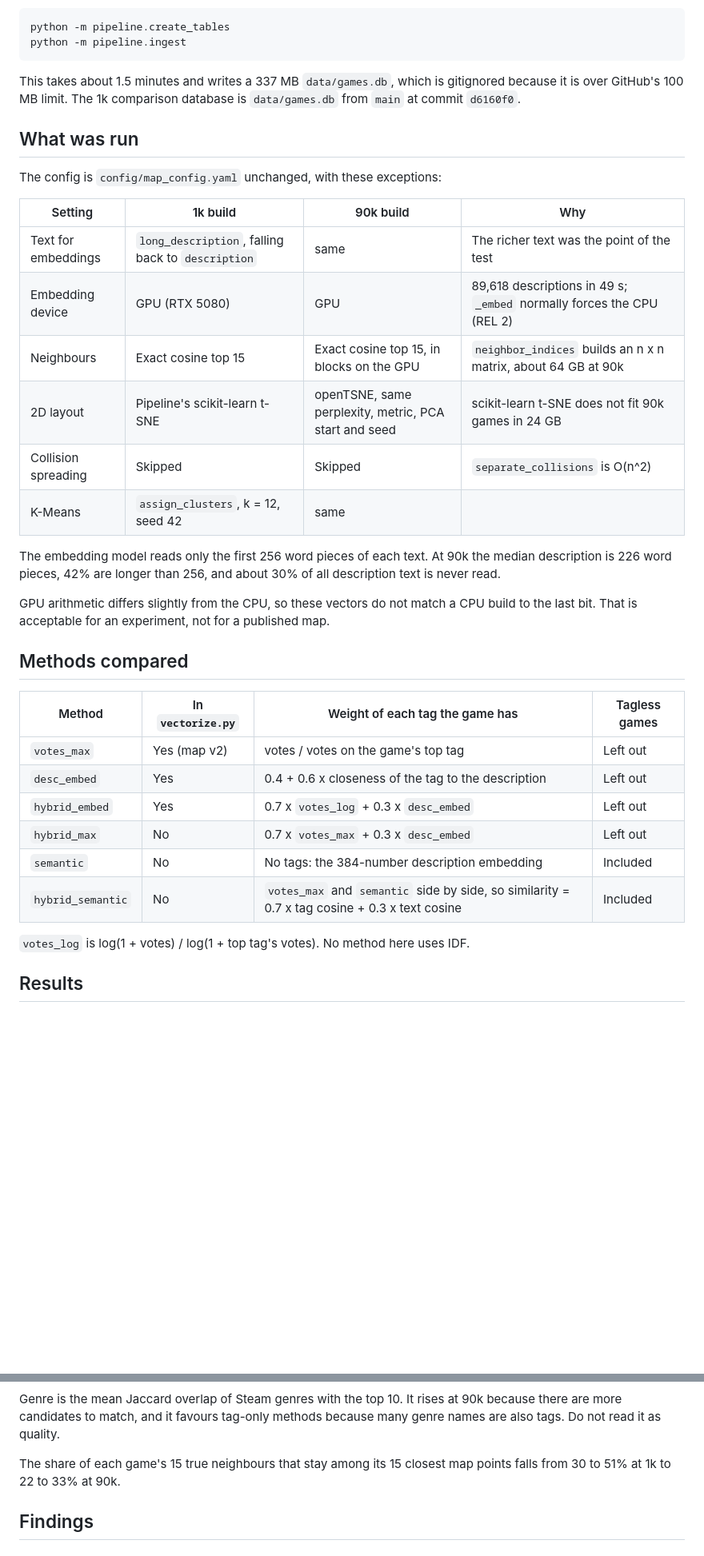
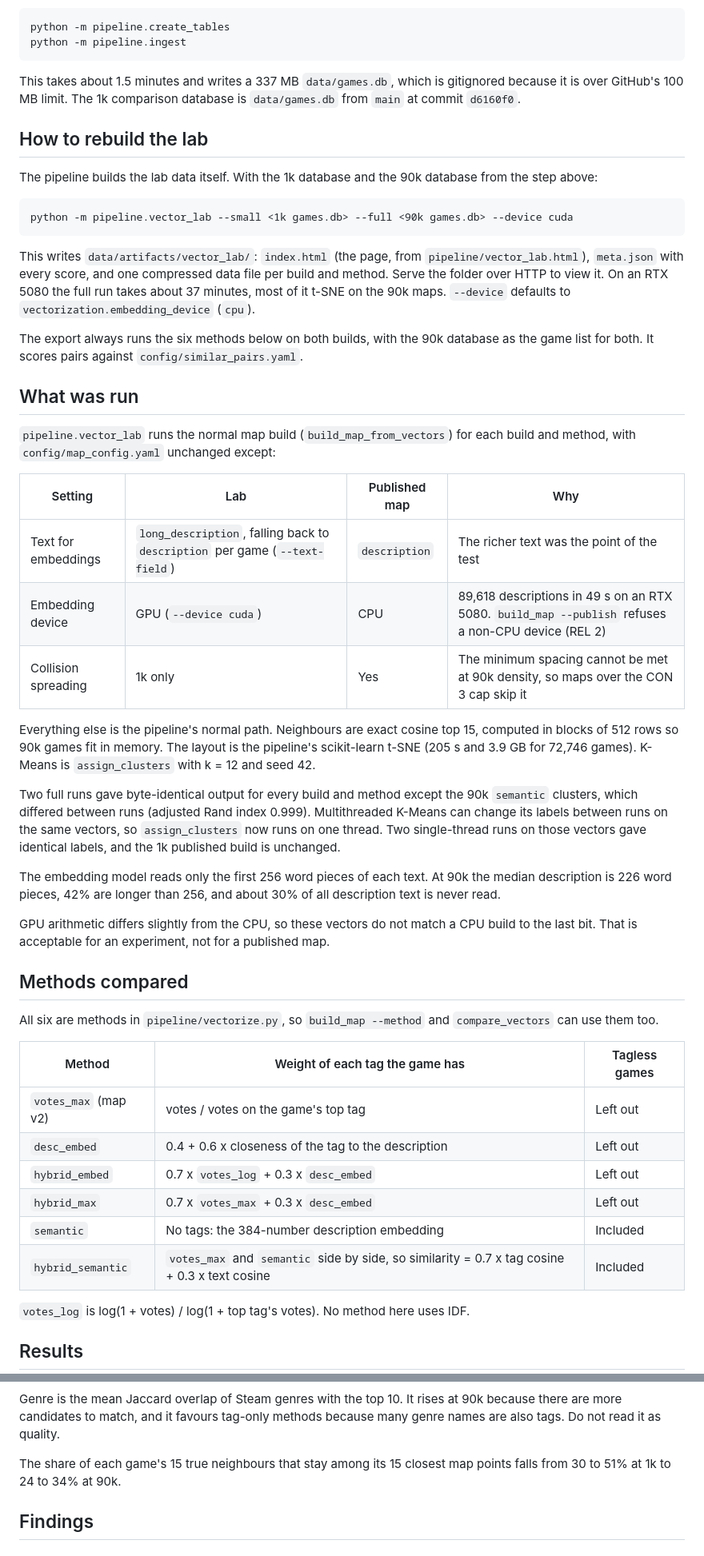
Before and after one commit to Austinsucy/Video-game-recommendation-system, a Markdown page: docs/full-90k-findings.md, 2 parts joined by grey strips. Shown at 80% size. Rendered like a GitHub page; blank space fills up the shorter version.

Commit message:
Describe the pipeline-built lab and correct the t-SNE claim

````diff
--- a/docs/full-90k-findings.md
+++ b/docs/full-90k-findings.md
@@ -42,18 +42,46 @@ This takes about 1.5 minutes and writes a 337 MB `data/games.db`, which is
 gitignored because it is over GitHub's 100 MB limit. The 1k comparison
 database is `data/games.db` from `main` at commit `d6160f0`.
 
+## How to rebuild the lab
+
+The pipeline builds the lab data itself. With the 1k database and the 90k
+database from the step above:
+
+```
+python -m pipeline.vector_lab --small <1k games.db> --full <90k games.db> --device cuda
+```
+
+This writes `data/artifacts/vector_lab/`: `index.html` (the page, from
+`pipeline/vector_lab.html`), `meta.json` with every score, and one compressed
+data file per build and method. Serve the folder over HTTP to view it. On an
+RTX 5080 the full run takes about 37 minutes, most of it t-SNE on the 90k
+maps. `--device` defaults to `vectorization.embedding_device` (`cpu`).
+
+The export always runs the six methods below on both builds, with the 90k
+database as the game list for both. It scores pairs against
+`config/similar_pairs.yaml`.
+
 ## What was run
 
-The config is `config/map_config.yaml` unchanged, with these exceptions:
+`pipeline.vector_lab` runs the normal map build (`build_map_from_vectors`)
+for each build and method, with `config/map_config.yaml` unchanged except:
 
-| Setting | 1k build | 90k build | Why |
+| Setting | Lab | Published map | Why |
 |---|---|---|---|
-| Text for embeddings | `long_description`, falling back to `description` | same | The richer text was the point of the test |
-| Embedding device | GPU (RTX 5080) | GPU | 89,618 descriptions in 49 s; `_embed` normally forces the CPU (REL 2) |
-| Neighbours | Exact cosine top 15 | Exact cosine top 15, in blocks on the GPU | `neighbor_indices` builds an n x n matrix, about 64 GB at 90k |
-| 2D layout | Pipeline's scikit-learn t-SNE | openTSNE, same perplexity, metric, PCA start and seed | scikit-learn t-SNE does not fit 90k games in 24 GB |
-| Collision spreading | Skipped | Skipped | `separate_collisions` is O(n^2) |
-| K-Means | `assign_clusters`, k = 12, seed 42 | same | |
+| Text for embeddings | `long_description`, falling back to `description` per game (`--text-field`) | `description` | The richer text was the point of the test |
+| Embedding device | GPU (`--device cuda`) | CPU | 89,618 descriptions in 49 s on an RTX 5080. `build_map --publish` refuses a non-CPU device (REL 2) |
+| Collision spreading | 1k only | Yes | The minimum spacing cannot be met at 90k density, so maps over the CON 3 cap skip it |
+
+Everything else is the pipeline's normal path. Neighbours are exact cosine
+top 15, computed in blocks of 512 rows so 90k games fit in memory. The layout
+is the pipeline's scikit-learn t-SNE (205 s and 3.9 GB for 72,746 games).
+K-Means is `assign_clusters` with k = 12 and seed 42.
+
+Two full runs gave byte-identical output for every build and method except
+the 90k `semantic` clusters, which differed between runs (adjusted Rand index
+0.999). Multithreaded K-Means can change its labels between runs on the same
+vectors, so `assign_clusters` now runs on one thread. Two single-thread runs on
+those vectors gave identical labels, and the 1k published build is unchanged.
 
 The embedding model reads only the first 256 word pieces of each text. At 90k
 the median description is 226 word pieces, 42% are longer than 256, and about
@@ -65,14 +93,17 @@ published map.
 
 ## Methods compared
 
-| Method | In `vectorize.py` | Weight of each tag the game has | Tagless games |
-|---|---|---|---|
-| `votes_max` | Yes (map v2) | votes / votes on the game's top tag | Left out |
-| `desc_embed` | Yes | 0.4 + 0.6 x closeness of the tag to the description | Left out |
-| `hybrid_embed` | Yes | 0.7 x `votes_log` + 0.3 x `desc_embed` | Left out |
-| `hybrid_max` | No | 0.7 x `votes_max` + 0.3 x `desc_embed` | Left out |
-| `semantic` | No | No tags: the 384-number description embedding | Included |
-| `hybrid_semantic` | No | `votes_max` and `semantic` side by side, so similarity = 0.7 x tag cosine + 0.3 x text cosine | Included |
+All six are methods in `pipeline/vectorize.py`, so `build_map --method` and
+`compare_vectors` can use them too.
+
+| Method | Weight of each tag the game has | Tagless games |
+|---|---|---|
+| `votes_max` (map v2) | votes / votes on the game's top tag | Left out |
+| `desc_embed` | 0.4 + 0.6 x closeness of the tag to the description | Left out |
+| `hybrid_embed` | 0.7 x `votes_log` + 0.3 x `desc_embed` | Left out |
+| `hybrid_max` | 0.7 x `votes_max` + 0.3 x `desc_embed` | Left out |
+| `semantic` | No tags: the 384-number description embedding | Included |
+| `hybrid_semantic` | `votes_max` and `semantic` side by side, so similarity = 0.7 x tag cosine + 0.3 x text cosine | Included |
 
 `votes_log` is log(1 + votes) / log(1 + top tag's votes). No method here uses
 IDF.
@@ -97,7 +128,7 @@ Genre is the mean Jaccard overlap of Steam genres with the top 10. It rises at
 methods because many genre names are also tags. Do not read it as quality.
 
 The share of each game's 15 true neighbours that stay among its 15 closest
-map points falls from 30 to 51% at 1k to 22 to 33% at 90k.
+map points falls from 30 to 51% at 1k to 24 to 34% at 90k.
 
 ## Findings
 
````
Also changed, not shown: other parts of docs/full-90k-findings.md (+8 -8 lines).
